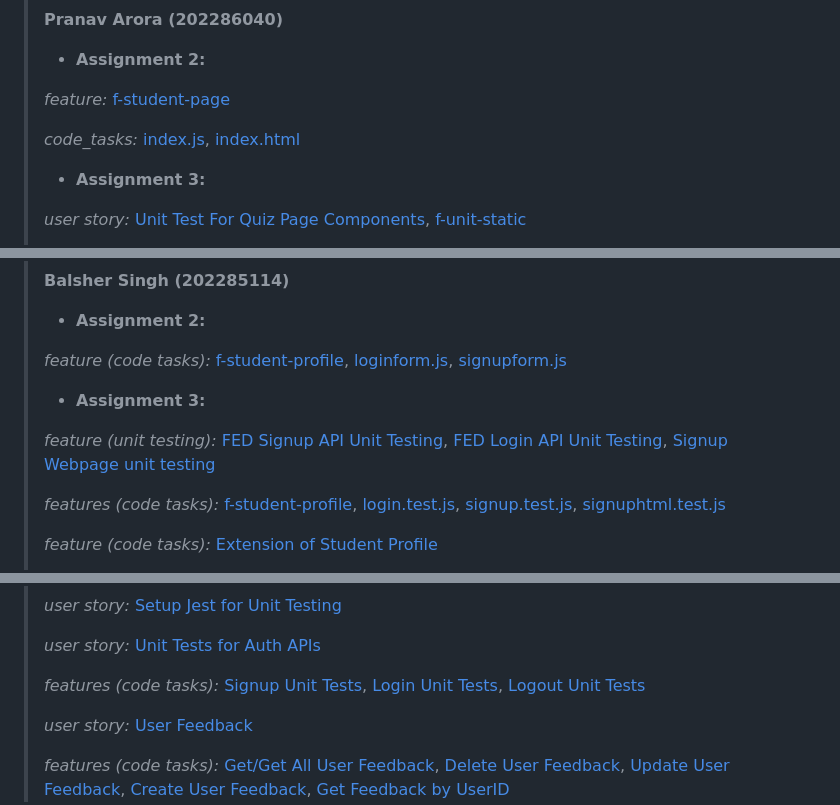
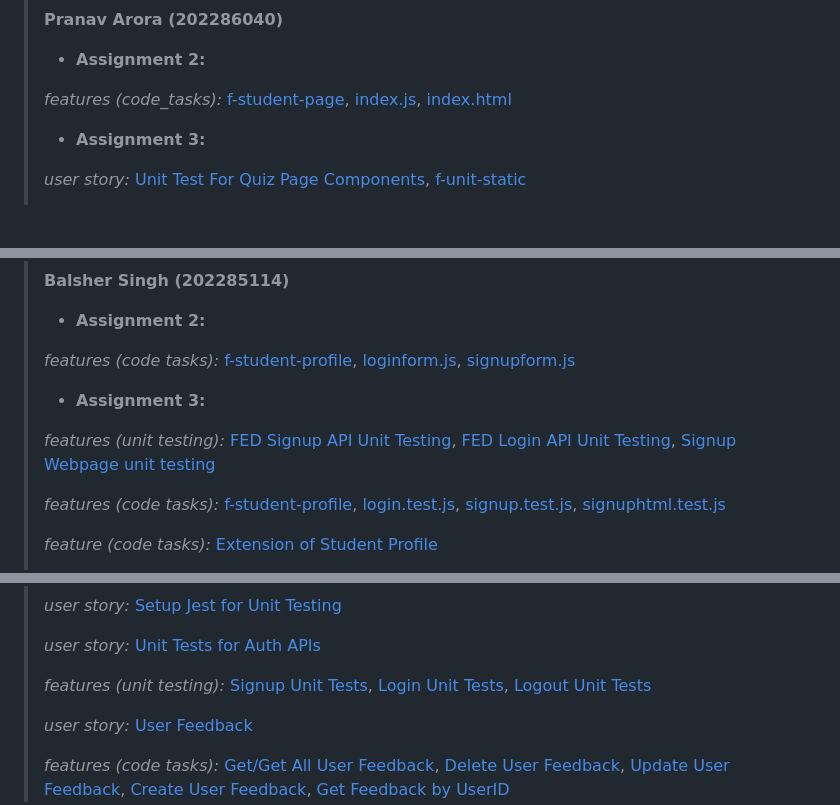
Before and after one commit to Yaser-Aldammad/Software-Engineering, a Markdown page: README.md, 3 parts joined by grey strips. Drawn GitHub-style; blank space fills up the shorter version.

Commit message:
fixed slight formatting issues with README

```diff
--- a/README.md
+++ b/README.md
@@ -32,10 +32,7 @@
 >
 > - **Assignment 2:**
 >
-> _feature:_
-> [f-student-page](https://github.com/MUN-COMP6905/project-cteam/tree/f-student-page)
->
-> _code_tasks:_ [index.js](https://github.com/MUN-COMP6905/project-cteam/blob/master/frontend/assets/js/index.js), [index.html](https://github.com/MUN-COMP6905/project-cteam/blob/master/frontend/views/index.html)
+> _features (code_tasks):_ [f-student-page](https://github.com/MUN-COMP6905/project-cteam/tree/f-student-page), [index.js](https://github.com/MUN-COMP6905/project-cteam/blob/master/frontend/assets/js/index.js), [index.html](https://github.com/MUN-COMP6905/project-cteam/blob/master/frontend/views/index.html)
 >
 > - **Assignment 3:**
 >
@@ -49,11 +46,11 @@
 >
 > - **Assignment 2:**
 >
-> _feature (code tasks):_ [f-student-profile](https://github.com/MUN-COMP6905/project-cteam/tree/f-student-profile), [loginform.js](https://github.com/MUN-COMP6905/project-cteam/blob/master/frontend/assets/js/loginform.js), [signupform.js](https://github.com/MUN-COMP6905/project-cteam/blob/master/frontend/assets/js/signupform.js)
+> _features (code tasks):_ [f-student-profile](https://github.com/MUN-COMP6905/project-cteam/tree/f-student-profile), [loginform.js](https://github.com/MUN-COMP6905/project-cteam/blob/master/frontend/assets/js/loginform.js), [signupform.js](https://github.com/MUN-COMP6905/project-cteam/blob/master/frontend/assets/js/signupform.js)
 >
 > - **Assignment 3:**
 >
-> _feature (unit testing):_ [FED Signup API Unit Testing](https://github.com/MUN-COMP6905/project-cteam/issues/142), [FED Login API Unit Testing](https://github.com/MUN-COMP6905/project-cteam/issues/140), [Signup Webpage unit testing](https://github.com/MUN-COMP6905/project-cteam/issues/143)
+> _features (unit testing):_ [FED Signup API Unit Testing](https://github.com/MUN-COMP6905/project-cteam/issues/142), [FED Login API Unit Testing](https://github.com/MUN-COMP6905/project-cteam/issues/140), [Signup Webpage unit testing](https://github.com/MUN-COMP6905/project-cteam/issues/143)
 >
 > _features (code tasks):_ [f-student-profile](https://github.com/MUN-COMP6905/project-cteam/tree/f-student-profile), [login.test.js](https://github.com/MUN-COMP6905/project-cteam/blob/master/frontend/__test__/login.test.js), [signup.test.js](https://github.com/MUN-COMP6905/project-cteam/blob/master/frontend/__test__/signup.test.js), [signuphtml.test.js](https://github.com/MUN-COMP6905/project-cteam/blob/master/frontend/__test__/signuphtml.test.js)
 >
@@ -75,7 +72,7 @@
 >
 > _user story:_ [Unit Tests for Auth APIs](https://github.com/MUN-COMP6905/project-cteam/issues/101)
 >
-> _features (code tasks):_ [Signup Unit Tests](https://github.com/MUN-COMP6905/project-cteam/issues/105), [Login Unit Tests](https://github.com/MUN-COMP6905/project-cteam/issues/106), [Logout Unit Tests](https://github.com/MUN-COMP6905/project-cteam/issues/128)
+> _features (unit testing):_ [Signup Unit Tests](https://github.com/MUN-COMP6905/project-cteam/issues/105), [Login Unit Tests](https://github.com/MUN-COMP6905/project-cteam/issues/106), [Logout Unit Tests](https://github.com/MUN-COMP6905/project-cteam/issues/128)
 >
 > _user story:_ [User Feedback](https://github.com/MUN-COMP6905/project-cteam/issues/171)
 >
```
Also changed, not shown: other parts of README.md (+3 -3 lines).
